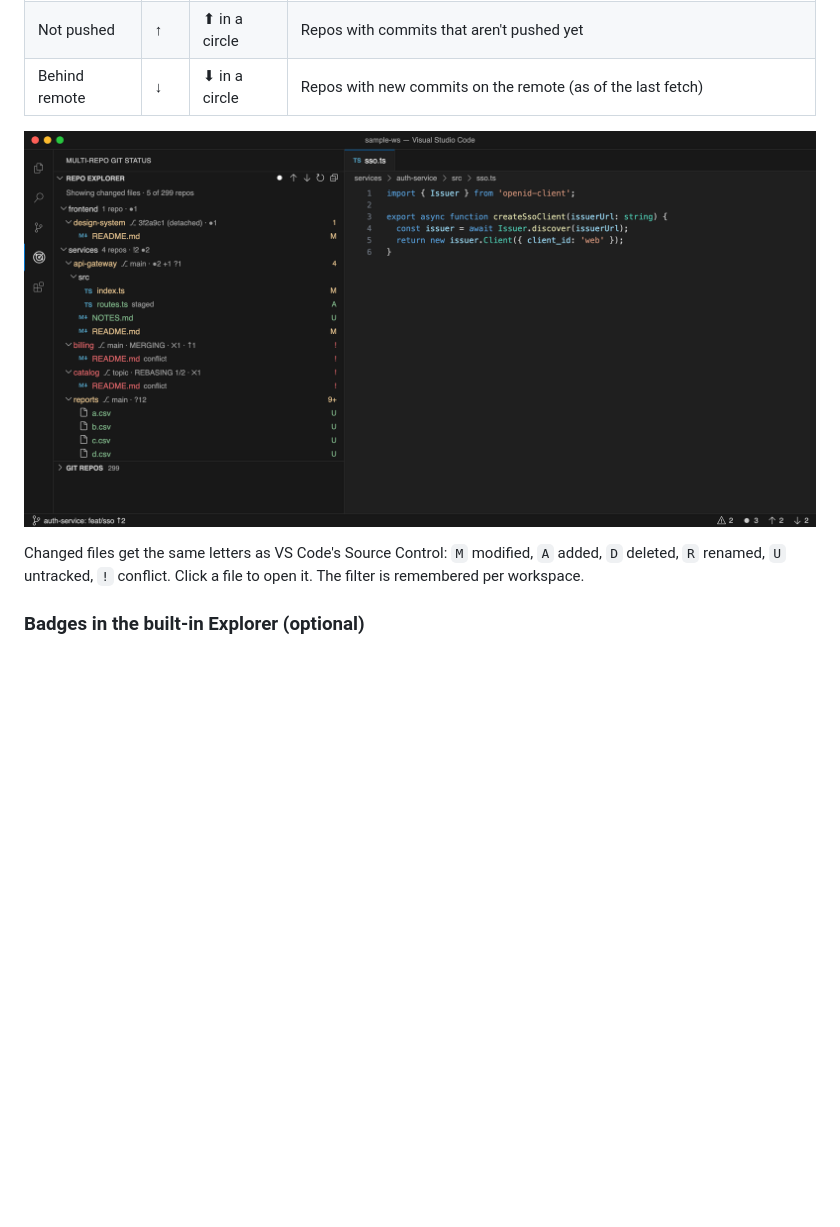
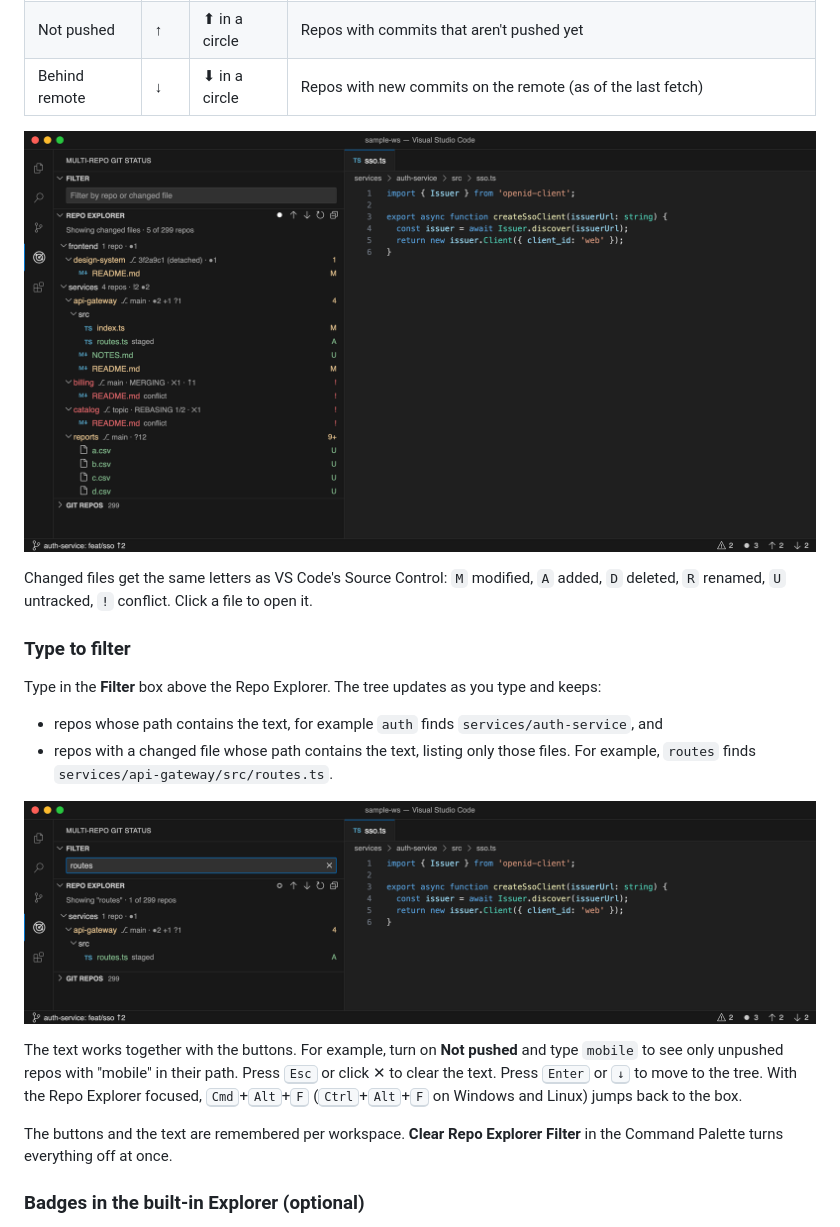
Before and after one commit to prateep-r/vscode-multi-git-explorer, a Markdown page: README.md, the part around one of its changes. Rendered like a GitHub page; pictures changed too: docs/images/filter.png, docs/images/search.png (added); blank space fills up the shorter version.

```diff
--- a/README.md
+++ b/README.md
@@ -31,7 +32,20 @@ The **Repo Explorer** title bar has three filter buttons. Click one to turn it o
 
 ![Repo Explorer filtered to changed files](docs/images/filter.png)
 
-Changed files get the same letters as VS Code's Source Control: `M` modified, `A` added, `D` deleted, `R` renamed, `U` untracked, `!` conflict. Click a file to open it. The filter is remembered per workspace.
+Changed files get the same letters as VS Code's Source Control: `M` modified, `A` added, `D` deleted, `R` renamed, `U` untracked, `!` conflict. Click a file to open it.
+
+### Type to filter
+
+Type in the **Filter** box above the Repo Explorer. The tree updates as you type and keeps:
+
+- repos whose path contains the text, for example `auth` finds `services/auth-service`, and
+- repos with a changed file whose path contains the text, listing only those files. For example, `routes` finds `services/api-gateway/src/routes.ts`.
+
+![Typing in the filter box](docs/images/search.png)
+
+The text works together with the buttons. For example, turn on **Not pushed** and type `mobile` to see only unpushed repos with "mobile" in their path. Press <kbd>Esc</kbd> or click ✕ to clear the text. Press <kbd>Enter</kbd> or <kbd>↓</kbd> to move to the tree. With the Repo Explorer focused, <kbd>Cmd</kbd>+<kbd>Alt</kbd>+<kbd>F</kbd> (<kbd>Ctrl</kbd>+<kbd>Alt</kbd>+<kbd>F</kbd> on Windows and Linux) jumps back to the box.
+
+The buttons and the text are remembered per workspace. **Clear Repo Explorer Filter** in the Command Palette turns everything off at once.
 
 ### Badges in the built-in Explorer (optional)
 
```
Also changed, not shown: other parts of README.md (+4 -3 lines), docs/images/overview.png, 8 other files.
